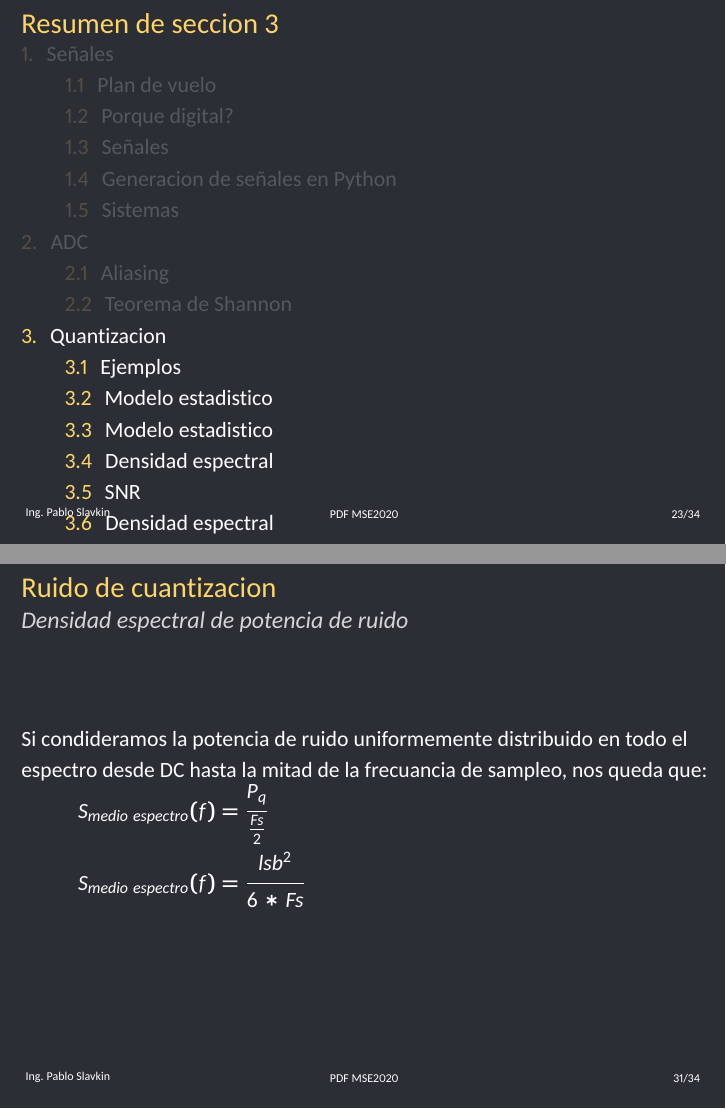
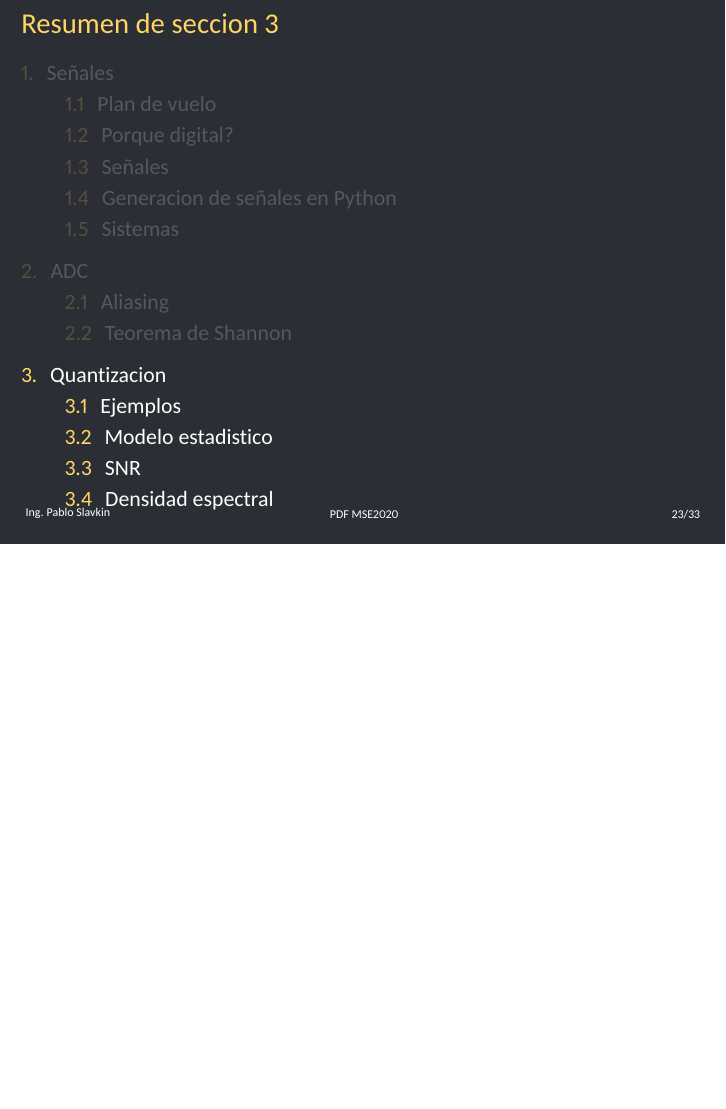
Before and after one commit to pslavkin/mse_15psf_pslavkin, LaTeX slides (clases/fi-pdflatex.tex): pages 24 and 32 of 35 before the commit and page 24 of 34 after it, the two joined at a grey line, the shorter picture padded with empty space. The pictures show the PDF file clases/fi-pdflatex.pdf that the author committed with the source.

Commit message:
correccion menor

```diff
--- a/clases/fi-pdflatex.tex
+++ b/clases/fi-pdflatex.tex
@@ -342,20 +341,6 @@
             P_q = \frac{lsb^2}{12}
          \end{equation}
       \end{block}
-      \vfill
-   \end{frame}
-%-------------------------------------------------------------------------------
-   \subsection{Densidad espectral}
-   \begin{frame}{Ruido de cuantizacion}{Densidad espectral de potencia de ruido}
-      Si condideramos la potencia de ruido uniformemente distribuido en todo el espectro desde DC hasta la mitad de la frecuancia de sampleo, nos queda que:
-      \begin{columns}[onlytextwidth]
-         \column{.5\textwidth}
-         \begin{align*}
-            S_{medio\ espectro}(f) &= \frac{P_q}{\frac{Fs}{2}} \\
-            S_{medio\ espectro}(f) &= \frac{lsb^2}{6*Fs}
-         \end{align*}
-         \column{.5\textwidth}
-      \end{columns}
       \vfill
    \end{frame}
 %-------------------------------------------------------------------------------
```
Also changed, not shown: clases/fi-pdflatex.pdf, clases/fi-pdflatex.tex (1 more changed lines), 8 other files.
